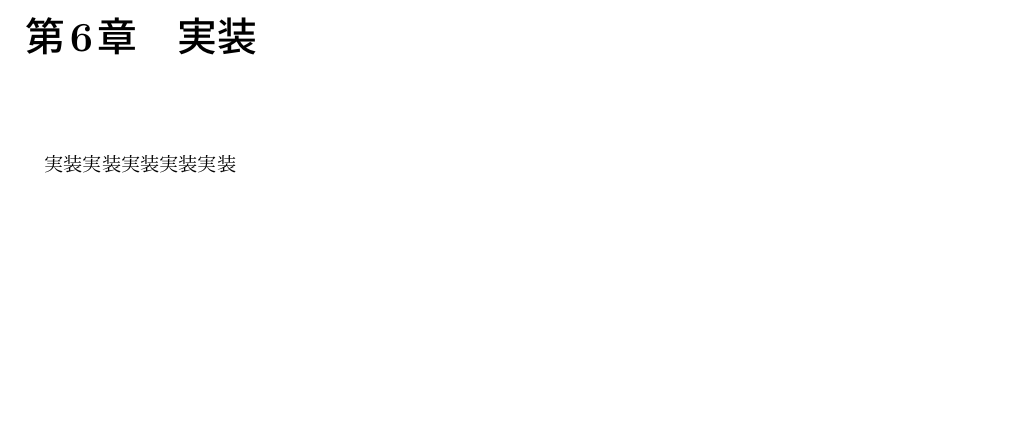
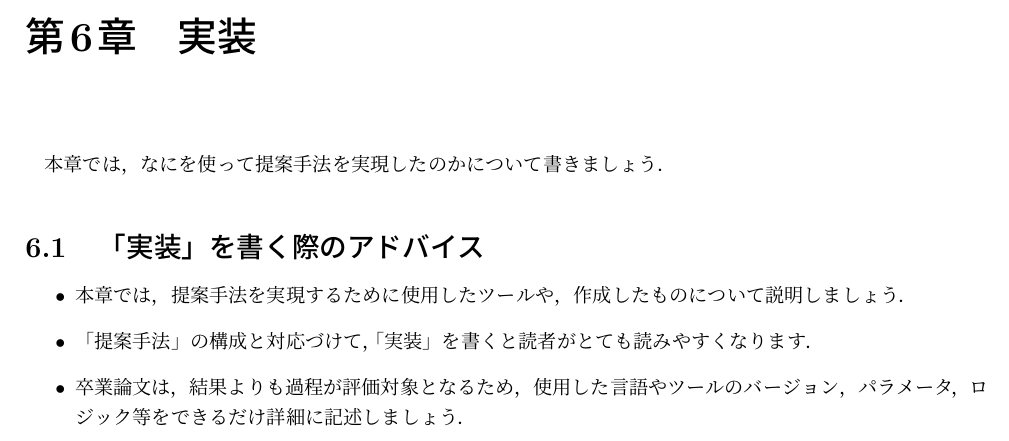
Before and after one commit to cysec-lab/CyTeX, a LaTeX thesis (bachelor_thesis.tex, which reads sections/implementation.tex): part of page 10 of 17, cut so that both start at the same text, the shorter picture padded with empty space. Compiled offline with pLaTeX and dvipdfmx.

Commit message:
update: 実装の加筆

```diff
--- a/sections/implementation.tex
+++ b/sections/implementation.tex
@@ -1 +1,8 @@
-実装実装実装実装実装
+本章では，なにを使って提案手法を実現したのかについて書きましょう．
+
+\section{「実装」を書く際のアドバイス}
+\begin{itemize}
+    \item 本章では，提案手法を実現するために使用したツールや，作成したものについて説明しましょう．
+    \item 「提案手法」の構成と対応づけて，「実装」を書くと読者がとても読みやすくなります．
+    \item 卒業論文は，結果よりも過程が評価対象となるため，使用した言語やツールのバージョン，パラメータ，ロジック等をできるだけ詳細に記述しましょう．
+\end{itemize}
```
